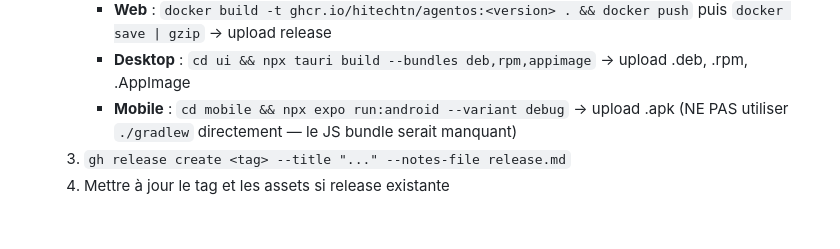
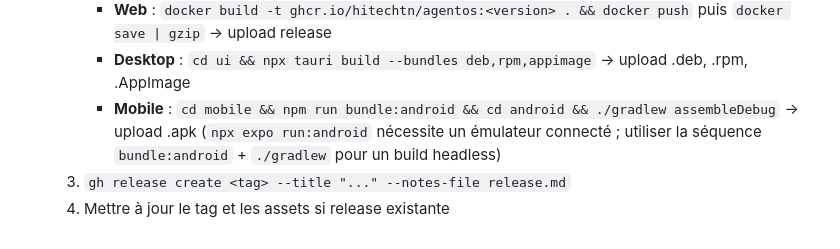
Before and after one commit to HiTechTN/agentos, a Markdown page: AGENTS.md, the part around the change. GitHub-like rendering.

Commit message:
docs(AGENTS): fix mobile build instructions for headless APK builds

```diff
--- a/AGENTS.md
+++ b/AGENTS.md
@@ -316,6 +316,6 @@ module: app.agents.dev
   2. Construire et uploader TOUS les artifacts :
      - **Web** : `docker build -t ghcr.io/hitechtn/agentos:<version> . && docker push` puis `docker save | gzip` → upload release
      - **Desktop** : `cd ui && npx tauri build --bundles deb,rpm,appimage` → upload .deb, .rpm, .AppImage
-      - **Mobile** : `cd mobile && npx expo run:android --variant debug` → upload .apk (NE PAS utiliser `./gradlew` directement — le JS bundle serait manquant)
+      - **Mobile** : `cd mobile && npm run bundle:android && cd android && ./gradlew assembleDebug` → upload .apk (`npx expo run:android` nécessite un émulateur connecté ; utiliser la séquence `bundle:android` + `./gradlew` pour un build headless)
   3. `gh release create <tag> --title "..." --notes-file release.md`
   4. Mettre à jour le tag et les assets si release existante
```
